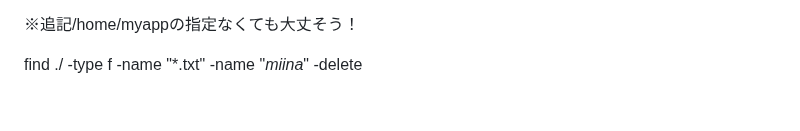
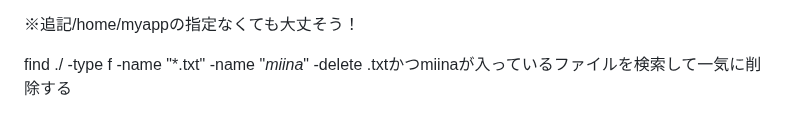
Before and after one commit to anthea-inc/miina-kai-training, a Markdown page: training11.md/readme.md, the part around the change. Rendered like a GitHub page.

Commit message:
クイズ用コード成功嬉しかったので保存します

```diff
--- a/training11.md/readme.md
+++ b/training11.md/readme.md
@@ -274,3 +274,4 @@ find /home/myapp -name "*index*.html" -or -name "*index*.css" -type f
 
 
 find ./ -type f -name "*.txt" -name "*miina*" -delete
+.txtかつmiinaが入っているファイルを検索して一気に削除する
```
